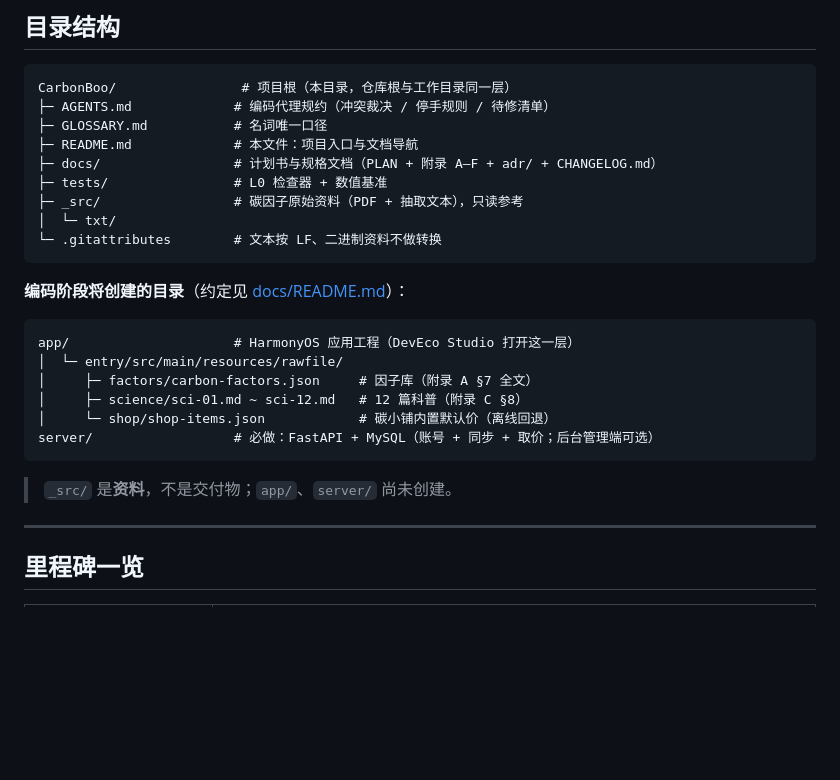
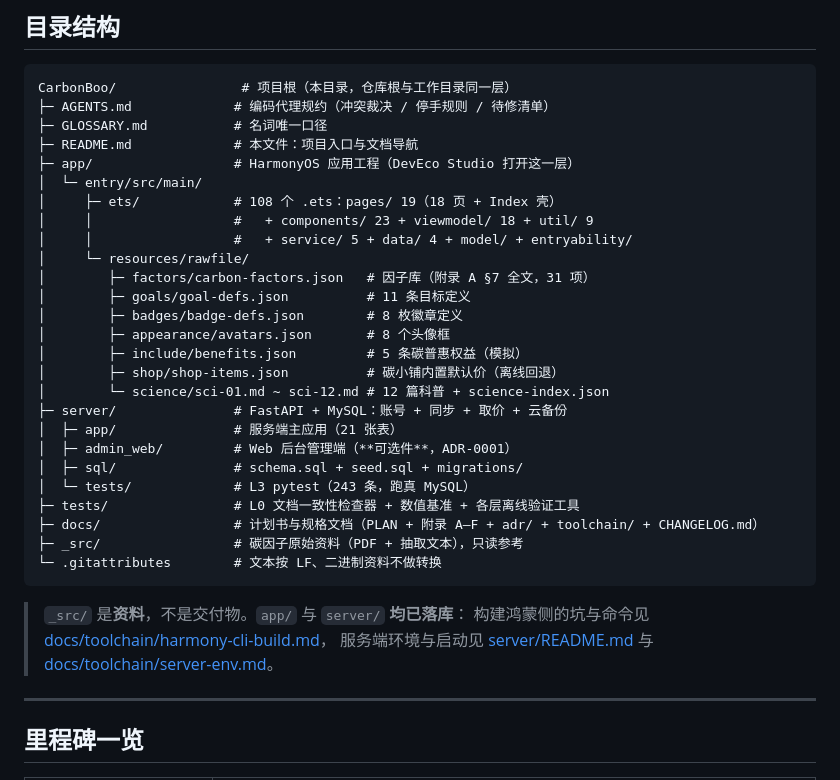
Before and after one commit to a3354547604-stack/CarbonBoo, a Markdown page: README.md, the part around the change. GitHub-like rendering; blank space fills up the shorter version.

Commit message:
docs: README 目录结构改为实测现状（app/ 108 个 .ets、server/ 243 条用例）
改了什么：删掉「编码阶段将创建的目录」「app/、server/ 尚未创建」等 v4.1 过期话术，改为 app/ 与 server/ 两棵真实目录树，并列全 rawfile 六类资源。

为什么：app/ 与 server/ 早已落库，README 仍说「尚未创建」，属于会误导 agent 的过期文档（AGENTS.md 要求文档与实现不得分叉）。

跑了什么：Get-ChildItem 实测 ets 子目录与 files 数；git diff --cached 复核。

结果：通过。

````diff
--- a/README.md
+++ b/README.md
@@ -83,25 +83,33 @@ CarbonBoo/                # 项目根（本目录，仓库根与工作目录同
 ├─ AGENTS.md             # 编码代理规约（冲突裁决 / 停手规则 / 待修清单）
 ├─ GLOSSARY.md           # 名词唯一口径
 ├─ README.md             # 本文件：项目入口与文档导航
-├─ docs/                 # 计划书与规格文档（PLAN + 附录 A–F + adr/ + CHANGELOG.md）
-├─ tests/                # L0 检查器 + 数值基准
+├─ app/                  # HarmonyOS 应用工程（DevEco Studio 打开这一层）
+│  └─ entry/src/main/
+│     ├─ ets/            # 108 个 .ets：pages/ 19（18 页 + Index 壳）
+│     │                  #   + components/ 23 + viewmodel/ 18 + util/ 9
+│     │                  #   + service/ 5 + data/ 4 + model/ + entryability/
+│     └─ resources/rawfile/
+│        ├─ factors/carbon-factors.json   # 因子库（附录 A §7 全文，31 项）
+│        ├─ goals/goal-defs.json          # 11 条目标定义
+│        ├─ badges/badge-defs.json        # 8 枚徽章定义
+│        ├─ appearance/avatars.json       # 8 个头像框
+│        ├─ include/benefits.json         # 5 条碳普惠权益（模拟）
+│        ├─ shop/shop-items.json          # 碳小铺内置默认价（离线回退）
+│        └─ science/sci-01.md ~ sci-12.md # 12 篇科普 + science-index.json
+├─ server/               # FastAPI + MySQL：账号 + 同步 + 取价 + 云备份
+│  ├─ app/               # 服务端主应用（21 张表）
+│  ├─ admin_web/         # Web 后台管理端（**可选件**，ADR-0001）
+│  ├─ sql/               # schema.sql + seed.sql + migrations/
+│  └─ tests/             # L3 pytest（243 条，跑真 MySQL）
+├─ tests/                # L0 文档一致性检查器 + 数值基准 + 各层离线验证工具
+├─ docs/                 # 计划书与规格文档（PLAN + 附录 A–F + adr/ + toolchain/ + CHANGELOG.md）
 ├─ _src/                 # 碳因子原始资料（PDF + 抽取文本），只读参考
-│  └─ txt/
 └─ .gitattributes        # 文本按 LF、二进制资料不做转换
 ```
 
-**编码阶段将创建的目录**（约定见 [docs/README.md](./docs/README.md)）：
-
-```
-app/                     # HarmonyOS 应用工程（DevEco Studio 打开这一层）
-│  └─ entry/src/main/resources/rawfile/
-│     ├─ factors/carbon-factors.json     # 因子库（附录 A §7 全文）
-│     ├─ science/sci-01.md ~ sci-12.md   # 12 篇科普（附录 C §8）
-│     └─ shop/shop-items.json            # 碳小铺内置默认价（离线回退）
-server/                  # 必做：FastAPI + MySQL（账号 + 同步 + 取价；后台管理端可选）
-```
-
-> `_src/` 是**资料**，不是交付物；`app/`、`server/` 尚未创建。
+> `_src/` 是**资料**，不是交付物。`app/` 与 `server/` **均已落库**：
+> 构建鸿蒙侧的坑与命令见 [docs/toolchain/harmony-cli-build.md](./docs/toolchain/harmony-cli-build.md)，
+> 服务端环境与启动见 [server/README.md](./server/README.md) 与 [docs/toolchain/server-env.md](./docs/toolchain/server-env.md)。
 
 ---
 
````
